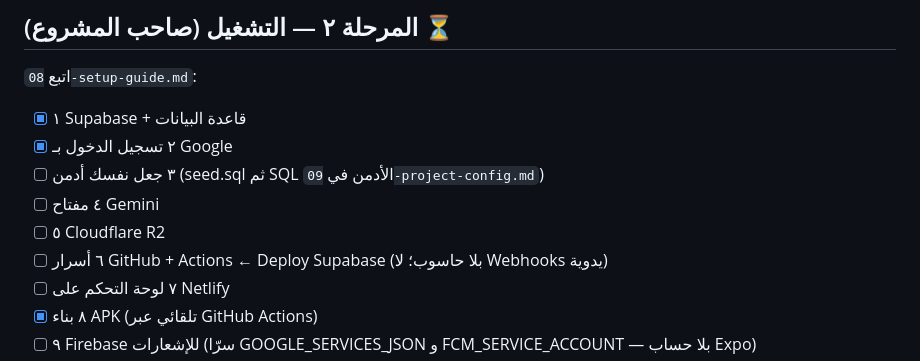
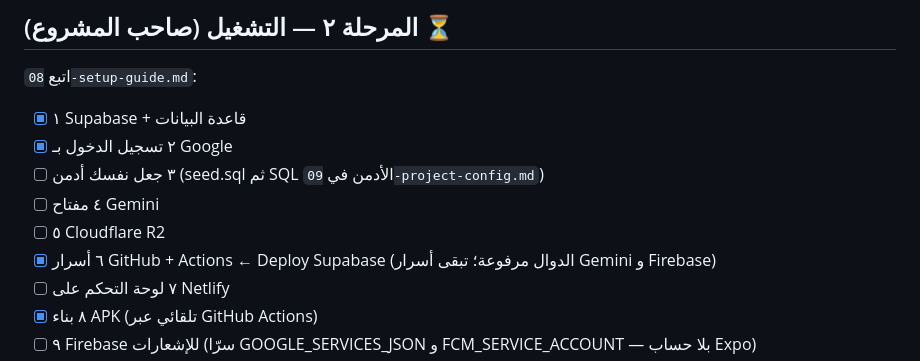
Before and after one commit to dagg-iq/alkhamis-alilmi, a Markdown page: system/TASKS.md, the part around the change. GitHub-like rendering.

```diff
--- a/system/TASKS.md
+++ b/system/TASKS.md
@@ -18,7 +18,7 @@
 - [ ] ٣ جعل نفسك أدمن (seed.sql ثم SQL الأدمن في `09-project-config.md`)
 - [ ] ٤ مفتاح Gemini
 - [ ] ٥ Cloudflare R2
-- [ ] ٦ أسرار GitHub + Actions ← Deploy Supabase (بلا حاسوب؛ لا Webhooks يدوية)
+- [x] ٦ أسرار GitHub + Actions ← Deploy Supabase (الدوال مرفوعة؛ تبقى أسرار Gemini و Firebase)
 - [ ] ٧ لوحة التحكم على Netlify
 - [x] ٨ بناء APK (تلقائي عبر GitHub Actions)
 - [ ] ٩ Firebase للإشعارات (سرّا GOOGLE_SERVICES_JSON و FCM_SERVICE_ACCOUNT — بلا حساب Expo)
```
Also changed, not shown: system/LOG.md (+5 -0 lines).
